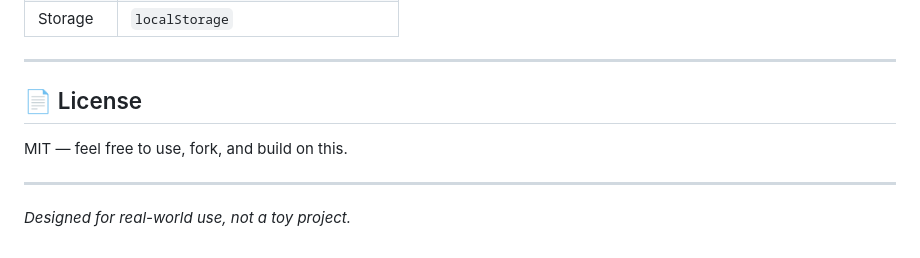
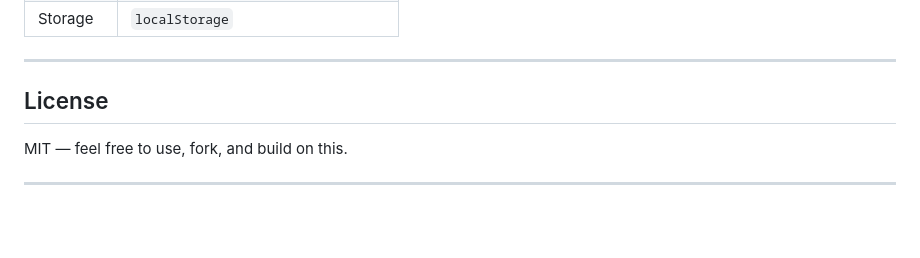
Before and after one commit to adityarajIITj/finflow, a Markdown page: README.md, the part around one of its changes. Rendered like a GitHub page; blank space fills up the shorter version.

```diff
--- a/README.md
+++ b/README.md
@@ -117,10 +117,8 @@ A `sample-transactions.csv` is included in the repo for testing.
 
 ---
 
-## 📄 License
+##  License
 
 MIT — feel free to use, fork, and build on this.
 
 ---
-
-*Designed for real-world use, not a toy project.*
```
Also changed, not shown: other parts of README.md (+17 -17 lines).
